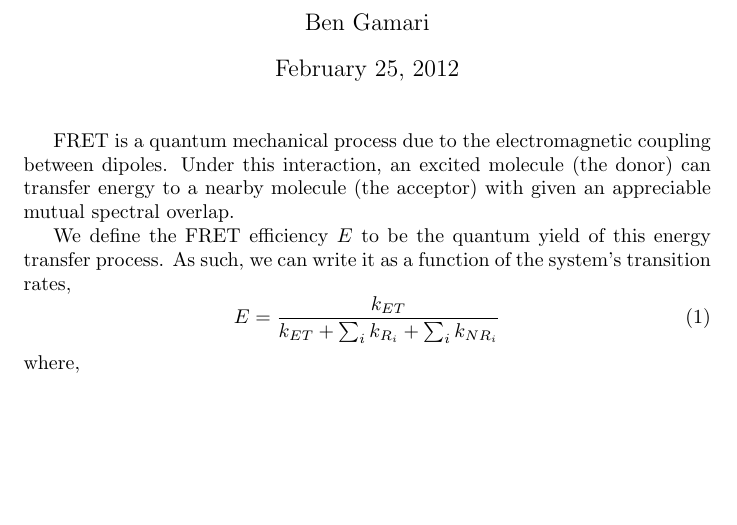
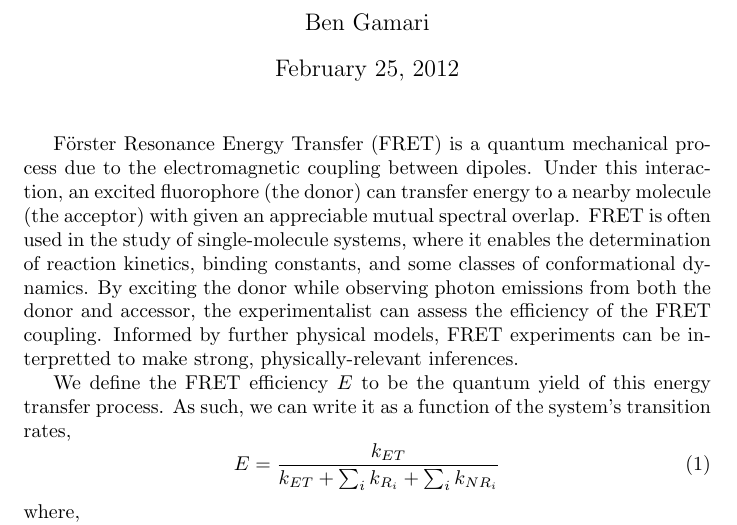
Before and after one commit to bgamari/fret-notes, a LaTeX document (notes.tex): part of page 1 of 5, cut so that both start at the same text, the shorter picture padded with empty space. Compiled offline with pdfLaTeX.

Commit message:
A bit of an introduction

```diff
--- a/notes.tex
+++ b/notes.tex
@@ -11,10 +11,18 @@
 \begin{document}
 \maketitle
 
-FRET is a quantum mechanical process due to the electromagnetic
-coupling between dipoles. Under this interaction, an excited
-molecule (the donor) can transfer energy to a nearby molecule (the
-acceptor) with given an appreciable mutual spectral overlap.
+F\"orster Resonance Energy Transfer (FRET) is a quantum mechanical
+process due to the electromagnetic coupling between dipoles. Under
+this interaction, an excited fluorophore (the donor) can transfer energy
+to a nearby molecule (the acceptor) with given an appreciable mutual
+spectral overlap. FRET is often used in the study of single-molecule
+systems, where it enables the determination of reaction kinetics,
+binding constants, and some classes of conformational dynamics.
+By exciting the donor while observing photon emissions from both the
+donor and accessor, the experimentalist can assess the efficiency of
+the FRET coupling. Informed by further physical models, FRET
+experiments can be interpretted to make strong, physically-relevant
+inferences.
 
 We define the FRET efficiency $E$ to be the quantum yield of this
 energy transfer process. As such, we can write it as a function of the
```
